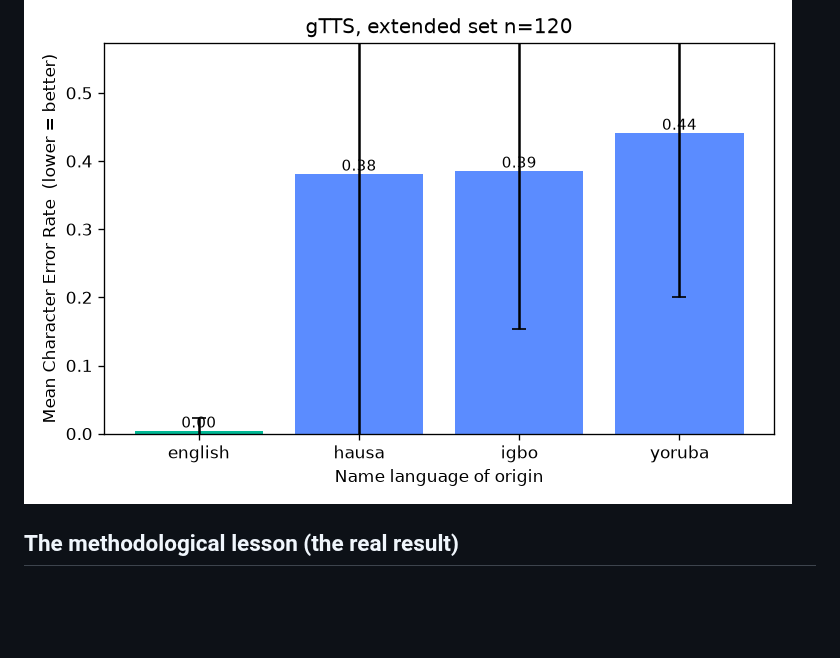
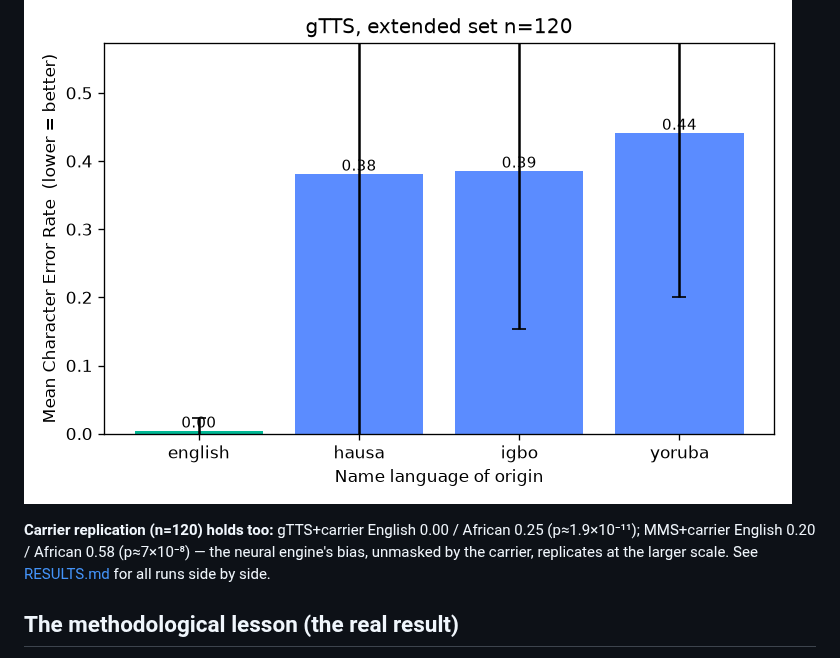
Before and after one commit to amhanesipeace/name-pronunciation-benchmark, a Markdown page: FINDINGS.md, the part around the change. Drawn GitHub-style; blank space fills up the shorter version.

Commit message:
Carrier replication at n=120 (gTTS + MMS)
gTTS+carrier English 0.00/African 0.25 (p~1.9e-11); MMS+carrier English 0.20/
African 0.58 (p~7e-8). The carrier-unmasked neural bias replicates at the larger
scale; both consistent with n=80. Adds the two n=120 carrier charts + a FINDINGS
note.

Co-Authored-By: Claude Opus 4.8 <noreply@anthropic.com>

```diff
--- a/FINDINGS.md
+++ b/FINDINGS.md
@@ -114,6 +114,11 @@ correction. The effect is not an artifact of the small sample.
 
 ![CER by language, n=120](docs/cer_by_language_ext120.png)
 
+**Carrier replication (n=120) holds too:** gTTS+carrier English 0.00 / African
+0.25 (p≈1.9×10⁻¹¹); MMS+carrier English 0.20 / African 0.58 (p≈7×10⁻⁸) — the
+neural engine's bias, unmasked by the carrier, replicates at the larger scale.
+See [RESULTS.md](RESULTS.md) for all runs side by side.
+
 ## The methodological lesson (the real result)
 
 **You cannot compare fairness across engines by comparing gap sizes.** An engine
```
Also changed, not shown: docs/cer_gtts_carrier_ext120.png (added), docs/cer_mms_carrier_ext120.png (added).
